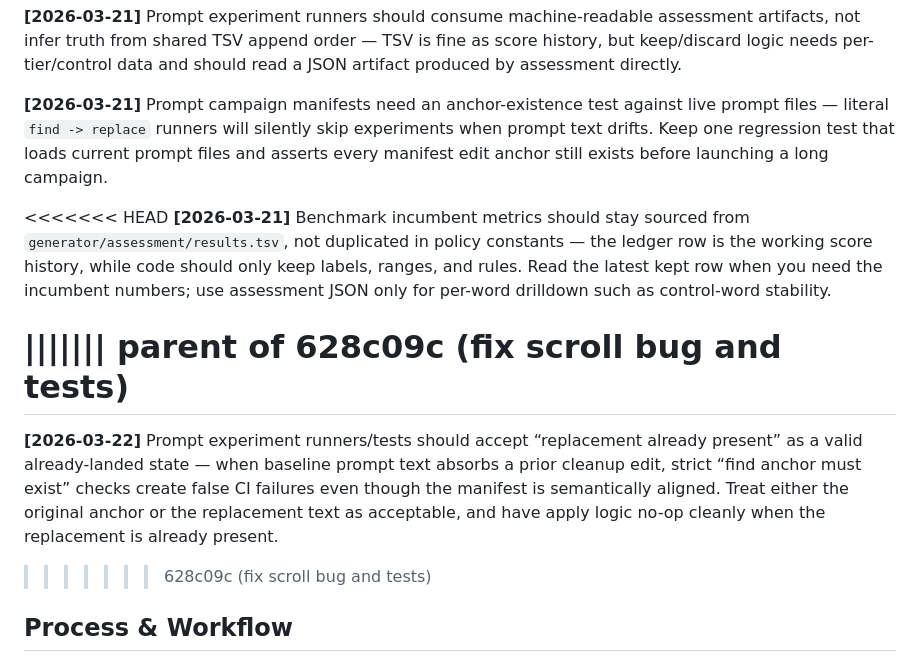
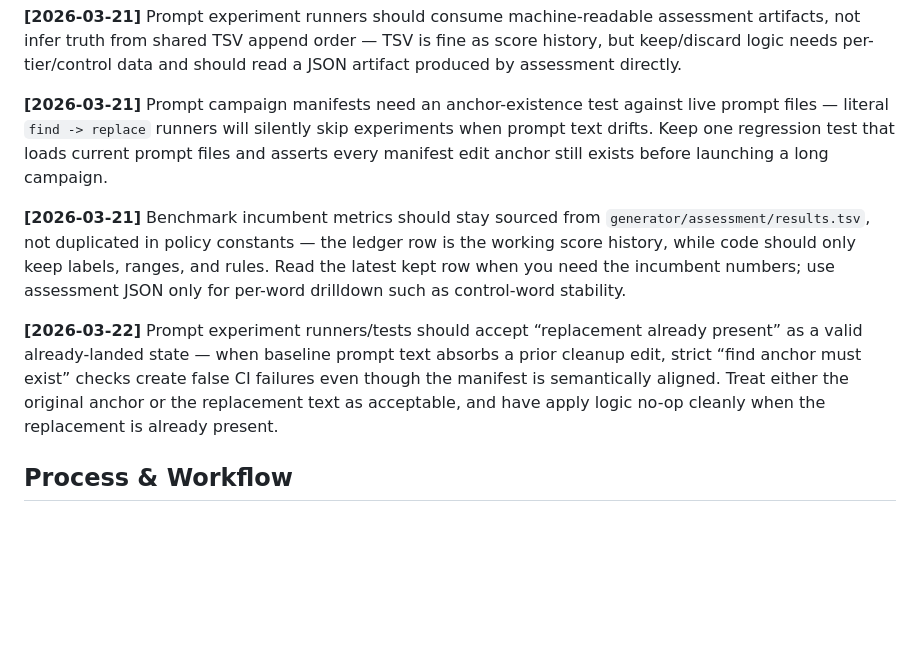
Before and after one commit to fabian20ro/generator-rebus, a Markdown page: LESSONS_LEARNED.md, the part around the change. Drawn GitHub-style; blank space fills up the shorter version.

```diff
--- a/LESSONS_LEARNED.md
+++ b/LESSONS_LEARNED.md
@@ -63,14 +63,10 @@
 
 **[2026-03-21]** Prompt campaign manifests need an anchor-existence test against live prompt files — literal `find -> replace` runners will silently skip experiments when prompt text drifts. Keep one regression test that loads current prompt files and asserts every manifest edit anchor still exists before launching a long campaign.
 
-<<<<<<< HEAD
 **[2026-03-21]** Benchmark incumbent metrics should stay sourced from `generator/assessment/results.tsv`, not duplicated in policy constants — the ledger row is the working score history, while code should only keep labels, ranges, and rules. Read the latest kept row when you need the incumbent numbers; use assessment JSON only for per-word drilldown such as control-word stability.
 
-||||||| parent of 628c09c (fix scroll bug and tests)
-=======
 **[2026-03-22]** Prompt experiment runners/tests should accept “replacement already present” as a valid already-landed state — when baseline prompt text absorbs a prior cleanup edit, strict “find anchor must exist” checks create false CI failures even though the manifest is semantically aligned. Treat either the original anchor or the replacement text as acceptable, and have apply logic no-op cleanly when the replacement is already present.
 
->>>>>>> 628c09c (fix scroll bug and tests)
 ## Process & Workflow
 **[2026-03-18]** Prompt experiment runs must roll back assessment artifacts on discard — `run_assessment.py` always appends to the assessment results TSV, so an outer hill-climber cannot trust "last row = current best" unless it snapshots and restores the TSV for discarded or interrupted experiments. Experiment logs also need per-campaign isolation or reset support, otherwise reruns silently skip prior experiment names.
 
```
Also changed, not shown: ITERATION_LOG.md (+5 -9 lines).
